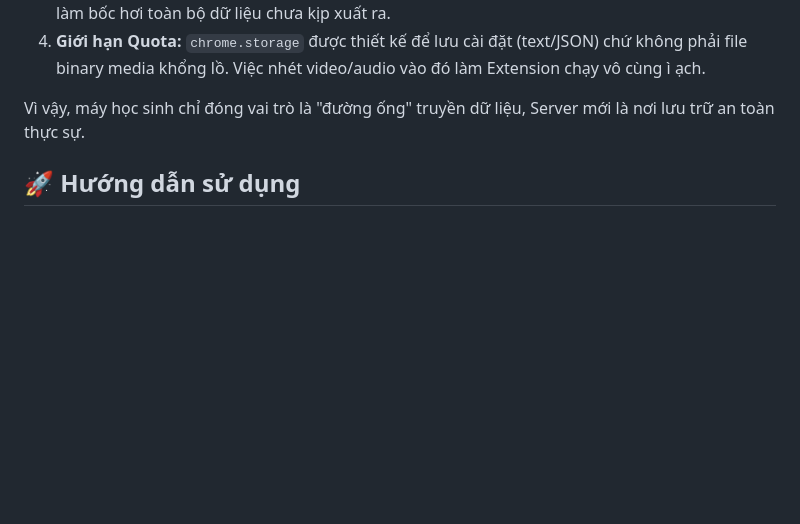
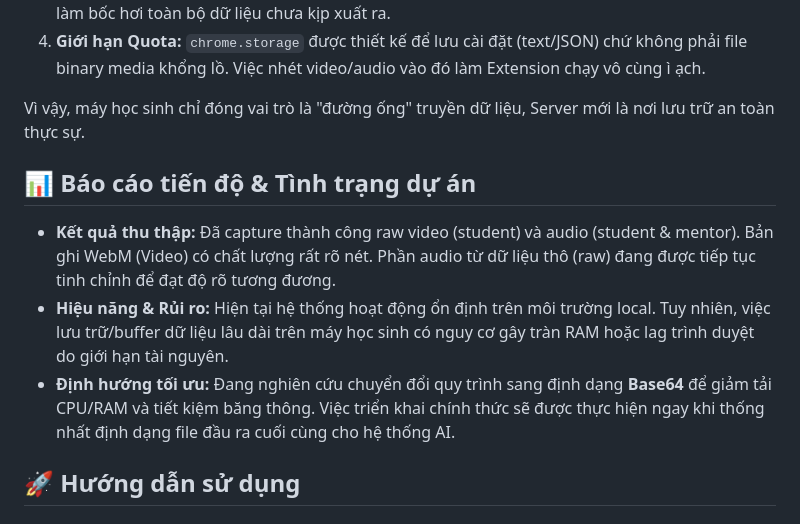
Before and after one commit to haonguyenteencare/student-capture, a Markdown page: README.md, the part around the change. Drawn GitHub-style; blank space fills up the shorter version.

Commit message:
docs: Add progress report to README

```diff
--- a/README.md
+++ b/README.md
@@ -25,6 +25,12 @@ Hệ thống được thiết kế theo cơ chế **"Thu đến đâu, vứt lê
 
 Vì vậy, máy học sinh chỉ đóng vai trò là "đường ống" truyền dữ liệu, Server mới là nơi lưu trữ an toàn thực sự.
 
+## 📊 Báo cáo tiến độ & Tình trạng dự án
+
+- **Kết quả thu thập:** Đã capture thành công raw video (student) và audio (student & mentor). Bản ghi WebM (Video) có chất lượng rất rõ nét. Phần audio từ dữ liệu thô (raw) đang được tiếp tục tinh chỉnh để đạt độ rõ tương đương.
+- **Hiệu năng & Rủi ro:** Hiện tại hệ thống hoạt động ổn định trên môi trường local. Tuy nhiên, việc lưu trữ/buffer dữ liệu lâu dài trên máy học sinh có nguy cơ gây tràn RAM hoặc lag trình duyệt do giới hạn tài nguyên.
+- **Định hướng tối ưu:** Đang nghiên cứu chuyển đổi quy trình sang định dạng **Base64** để giảm tải CPU/RAM và tiết kiệm băng thông. Việc triển khai chính thức sẽ được thực hiện ngay khi thống nhất định dạng file đầu ra cuối cùng cho hệ thống AI.
+
 ## 🚀 Hướng dẫn sử dụng
 
 ### 1. Khởi động Server (meet-capture-api)
```
Also changed, not shown: Báo_cáo_tổng_kết_dự_án.md (added, +45 -0 lines).
